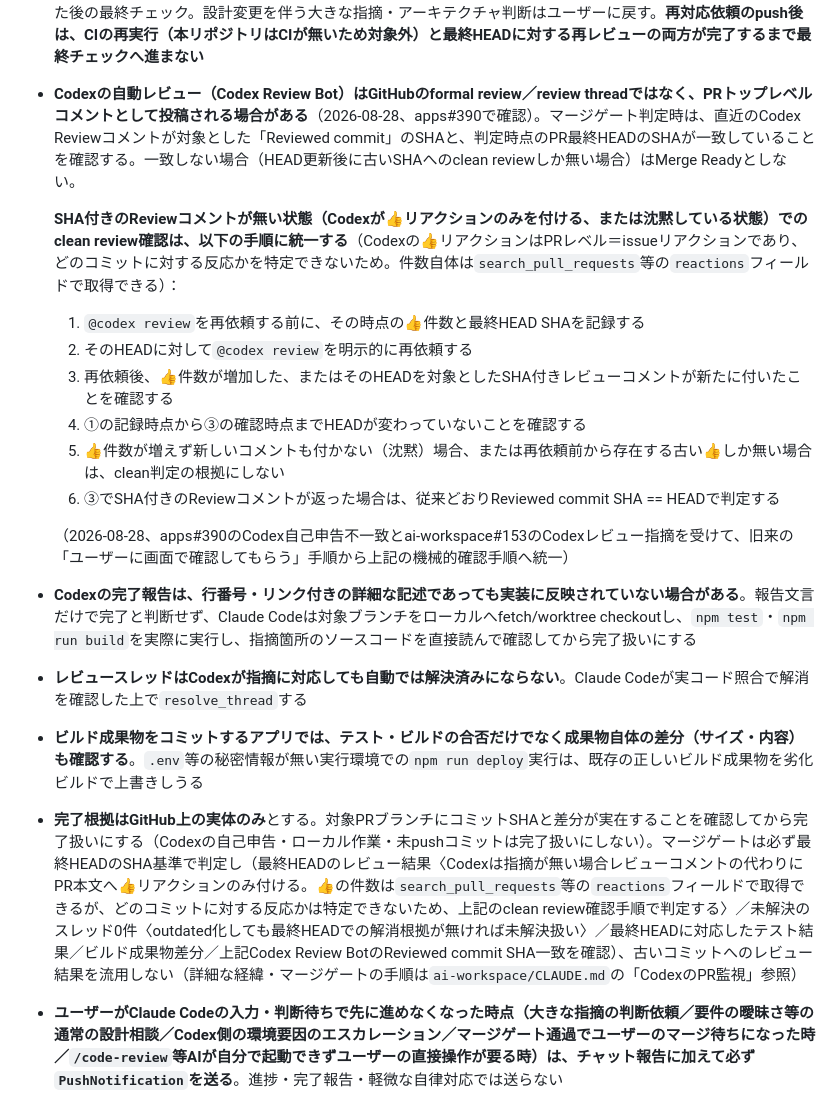
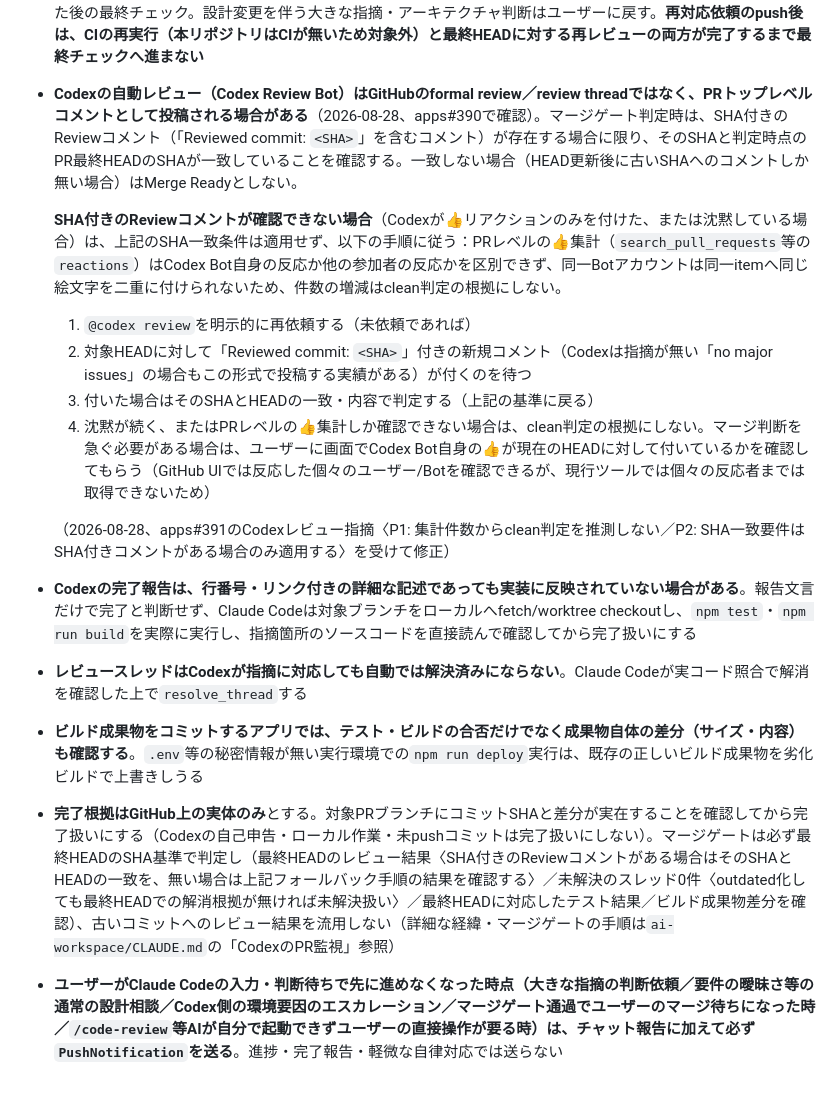
Before and after one commit to kumacha666/apps, a Markdown page: CLAUDE.md, the part around the change. Drawn GitHub-style.

Commit message:
Fix clean-review procedure per Codex review (P1/P2 on apps#391)
- P1: reaction-count deltas cannot attribute a reaction to Codex
  specifically, and a bot cannot re-add its own reaction to an item
  it already reacted to, so the delta check could reject a genuinely
  clean re-review forever or accept an unrelated participant's 👍 as
  evidence. Drop the count-delta step; fall back to asking the user
  to check the PR screen (which shows who reacted) when no SHA-bearing
  comment appears.
- P2: the SHA-equality merge-gate requirement is now explicitly scoped
  to only apply when a SHA-bearing Codex Review comment exists, so a
  legitimately reaction-only clean review is no longer permanently
  unable to satisfy the gate.

```diff
--- a/CLAUDE.md
+++ b/CLAUDE.md
@@ -82,21 +82,19 @@
 - **PR作成後、テスト・ビルド・必要なUI検証の結果は最終HEADのSHAと対応付けてPR本文またはコメントに記録する**（本リポジトリはGitHub Actions等のCIが無く、これが無いと「最終HEADのテスト結果を確認する」というマージゲートの手順自体が検証できない）
 - PR作成後の自動レビュー指摘のうち**軽微なもの**は、Codex自身の修正提案機能とユーザーの確認・適用で一次対応する。設計変更・アーキテクチャ判断が要る指摘はユーザーが適用ボタンを押さずClaude Codeへ相談する。修正pushへの再レビュー（自動で再トリガーされない場合は`@codex review`を依頼）が完了してから最終チェックに進む
 - **既存PRのレビュー再トリガー（`@codex review`）はPRコメントで直接行える**（新規タスクの割り当てとは異なりChatGPT Workの中継は不要）。**ただしコードの修正を伴う依頼（`@codex address that feedback`等）はPRコメント経由では行わない**：Codex側のサンドボックス内の書き込み経路（git remote・GitHub認証）が利用可能とは限らず、依頼のたびに失敗して手戻り・トークン消費が発生した実績がある（本ファイル`AGENTS.md`の「3. リポジトリへの反映経路」参照）。修正が必要な場合は、Claude Codeが新しい実装指示文を作りChatGPT Workの新規セッションで正式なCodexタスクとして依頼する。Claude CodeがCodexのPRに関与するのは、①軽微な指摘そのものへの一次対応（ユーザーの確認・適用）には関与しない、②レビューコメントを伴わない通常のCI失敗、③設計判断を要しない実装上の重大な不具合（correctnessバグ等）はClaude Codeが新しい実装指示文を作りChatGPT Work経由で再対応を依頼する、④Codex側の環境要因で対応できない場合の検知、⑤レビューが片付いた後の最終チェック。設計変更を伴う大きな指摘・アーキテクチャ判断はユーザーに戻す。**再対応依頼のpush後は、CIの再実行（本リポジトリはCIが無いため対象外）と最終HEADに対する再レビューの両方が完了するまで最終チェックへ進まない**
-- **Codexの自動レビュー（Codex Review Bot）はGitHubのformal review／review threadではなく、PRトップレベルコメントとして投稿される場合がある**（2026-08-28、apps#390で確認）。マージゲート判定時は、直近のCodex Reviewコメントが対象とした「Reviewed commit」のSHAと、判定時点のPR最終HEADのSHAが一致していることを確認する。一致しない場合（HEAD更新後に古いSHAへのclean reviewしか無い場合）はMerge Readyとしない。
+- **Codexの自動レビュー（Codex Review Bot）はGitHubのformal review／review threadではなく、PRトップレベルコメントとして投稿される場合がある**（2026-08-28、apps#390で確認）。マージゲート判定時は、SHA付きのReviewコメント（「Reviewed commit: `<SHA>`」を含むコメント）が存在する場合に限り、そのSHAと判定時点のPR最終HEADのSHAが一致していることを確認する。一致しない場合（HEAD更新後に古いSHAへのコメントしか無い場合）はMerge Readyとしない。
 
-  **SHA付きのReviewコメントが無い状態（Codexが👍リアクションのみを付ける、または沈黙している状態）でのclean review確認は、以下の手順に統一する**（Codexの👍リアクションはPRレベル＝issueリアクションであり、どのコミットに対する反応かを特定できないため。件数自体は`search_pull_requests`等の`reactions`フィールドで取得できる）：
-  1. `@codex review`を再依頼する前に、その時点の👍件数と最終HEAD SHAを記録する
-  2. そのHEADに対して`@codex review`を明示的に再依頼する
-  3. 再依頼後、👍件数が増加した、またはそのHEADを対象としたSHA付きレビューコメントが新たに付いたことを確認する
-  4. ①の記録時点から③の確認時点までHEADが変わっていないことを確認する
-  5. 👍件数が増えず新しいコメントも付かない（沈黙）場合、または再依頼前から存在する古い👍しか無い場合は、clean判定の根拠にしない
-  6. ③でSHA付きのReviewコメントが返った場合は、従来どおりReviewed commit SHA == HEADで判定する
+  **SHA付きのReviewコメントが確認できない場合**（Codexが👍リアクションのみを付けた、または沈黙している場合）は、上記のSHA一致条件は適用せず、以下の手順に従う：PRレベルの👍集計（`search_pull_requests`等の`reactions`）はCodex Bot自身の反応か他の参加者の反応かを区別できず、同一Botアカウントは同一itemへ同じ絵文字を二重に付けられないため、件数の増減はclean判定の根拠にしない。
+  1. `@codex review`を明示的に再依頼する（未依頼であれば）
+  2. 対象HEADに対して「Reviewed commit: `<SHA>`」付きの新規コメント（Codexは指摘が無い「no major issues」の場合もこの形式で投稿する実績がある）が付くのを待つ
+  3. 付いた場合はそのSHAとHEADの一致・内容で判定する（上記の基準に戻る）
+  4. 沈黙が続く、またはPRレベルの👍集計しか確認できない場合は、clean判定の根拠にしない。マージ判断を急ぐ必要がある場合は、ユーザーに画面でCodex Bot自身の👍が現在のHEADに対して付いているかを確認してもらう（GitHub UIでは反応した個々のユーザー/Botを確認できるが、現行ツールでは個々の反応者までは取得できないため）
 
-  （2026-08-28、apps#390のCodex自己申告不一致とai-workspace#153のCodexレビュー指摘を受けて、旧来の「ユーザーに画面で確認してもらう」手順から上記の機械的確認手順へ統一）
+  （2026-08-28、apps#391のCodexレビュー指摘〈P1: 集計件数からclean判定を推測しない／P2: SHA一致要件はSHA付きコメントがある場合のみ適用する〉を受けて修正）
 - **Codexの完了報告は、行番号・リンク付きの詳細な記述であっても実装に反映されていない場合がある**。報告文言だけで完了と判断せず、Claude Codeは対象ブランチをローカルへfetch/worktree checkoutし、`npm test`・`npm run build`を実際に実行し、指摘箇所のソースコードを直接読んで確認してから完了扱いにする
 - **レビュースレッドはCodexが指摘に対応しても自動では解決済みにならない**。Claude Codeが実コード照合で解消を確認した上で`resolve_thread`する
 - **ビルド成果物をコミットするアプリでは、テスト・ビルドの合否だけでなく成果物自体の差分（サイズ・内容）も確認する**。`.env`等の秘密情報が無い実行環境での`npm run deploy`実行は、既存の正しいビルド成果物を劣化ビルドで上書きしうる
-- **完了根拠はGitHub上の実体のみ**とする。対象PRブランチにコミットSHAと差分が実在することを確認してから完了扱いにする（Codexの自己申告・ローカル作業・未pushコミットは完了扱いにしない）。マージゲートは必ず最終HEADのSHA基準で判定し（最終HEADのレビュー結果〈Codexは指摘が無い場合レビューコメントの代わりにPR本文へ👍リアクションのみ付ける。👍の件数は`search_pull_requests`等の`reactions`フィールドで取得できるが、どのコミットに対する反応かは特定できないため、上記のclean review確認手順で判定する〉／未解決のスレッド0件〈outdated化しても最終HEADでの解消根拠が無ければ未解決扱い〉／最終HEADに対応したテスト結果／ビルド成果物差分／上記Codex Review BotのReviewed commit SHA一致を確認）、古いコミットへのレビュー結果を流用しない（詳細な経緯・マージゲートの手順は`ai-workspace/CLAUDE.md`の「CodexのPR監視」参照）
+- **完了根拠はGitHub上の実体のみ**とする。対象PRブランチにコミットSHAと差分が実在することを確認してから完了扱いにする（Codexの自己申告・ローカル作業・未pushコミットは完了扱いにしない）。マージゲートは必ず最終HEADのSHA基準で判定し（最終HEADのレビュー結果〈SHA付きのReviewコメントがある場合はそのSHAとHEADの一致を、無い場合は上記フォールバック手順の結果を確認する〉／未解決のスレッド0件〈outdated化しても最終HEADでの解消根拠が無ければ未解決扱い〉／最終HEADに対応したテスト結果／ビルド成果物差分を確認）、古いコミットへのレビュー結果を流用しない（詳細な経緯・マージゲートの手順は`ai-workspace/CLAUDE.md`の「CodexのPR監視」参照）
 - **ユーザーがClaude Codeの入力・判断待ちで先に進めなくなった時点（大きな指摘の判断依頼／要件の曖昧さ等の通常の設計相談／Codex側の環境要因のエスカレーション／マージゲート通過でユーザーのマージ待ちになった時／`/code-review`等AIが自分で起動できずユーザーの直接操作が要る時）は、チャット報告に加えて必ず`PushNotification`を送る**。進捗・完了報告・軽微な自律対応では送らない
 
 ## AI開発ルール
```
